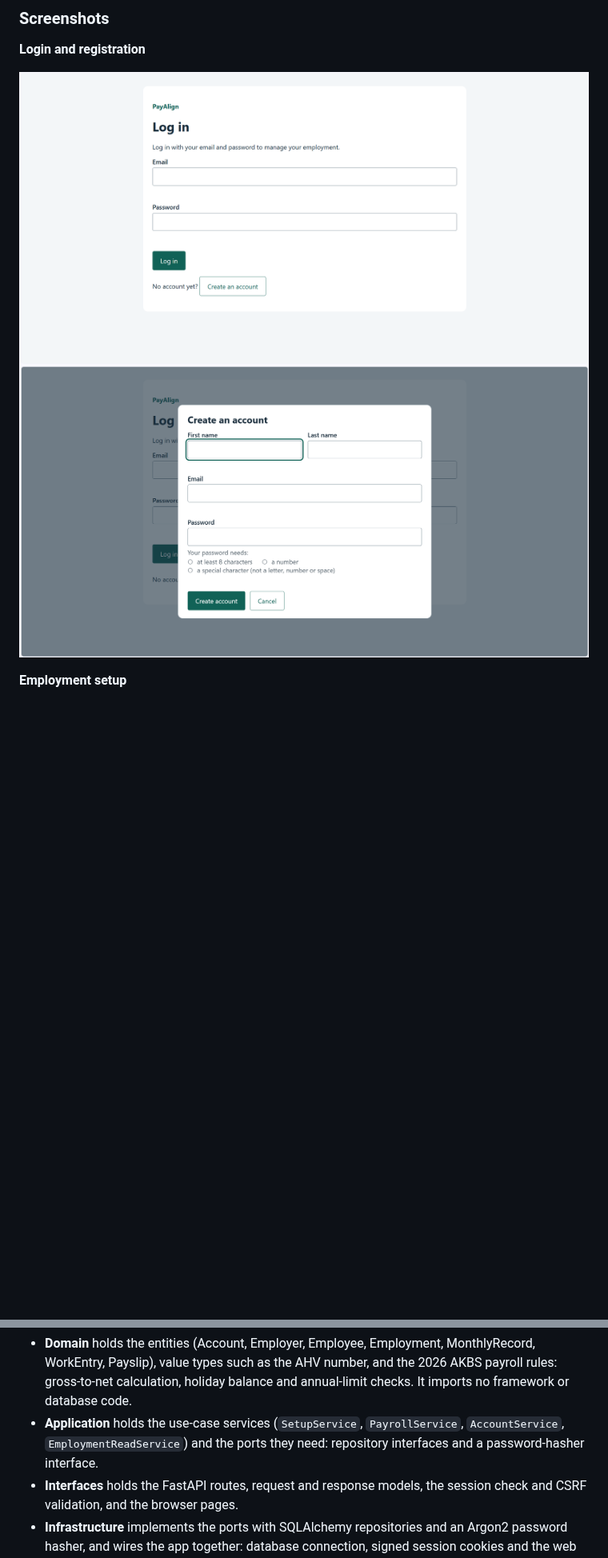
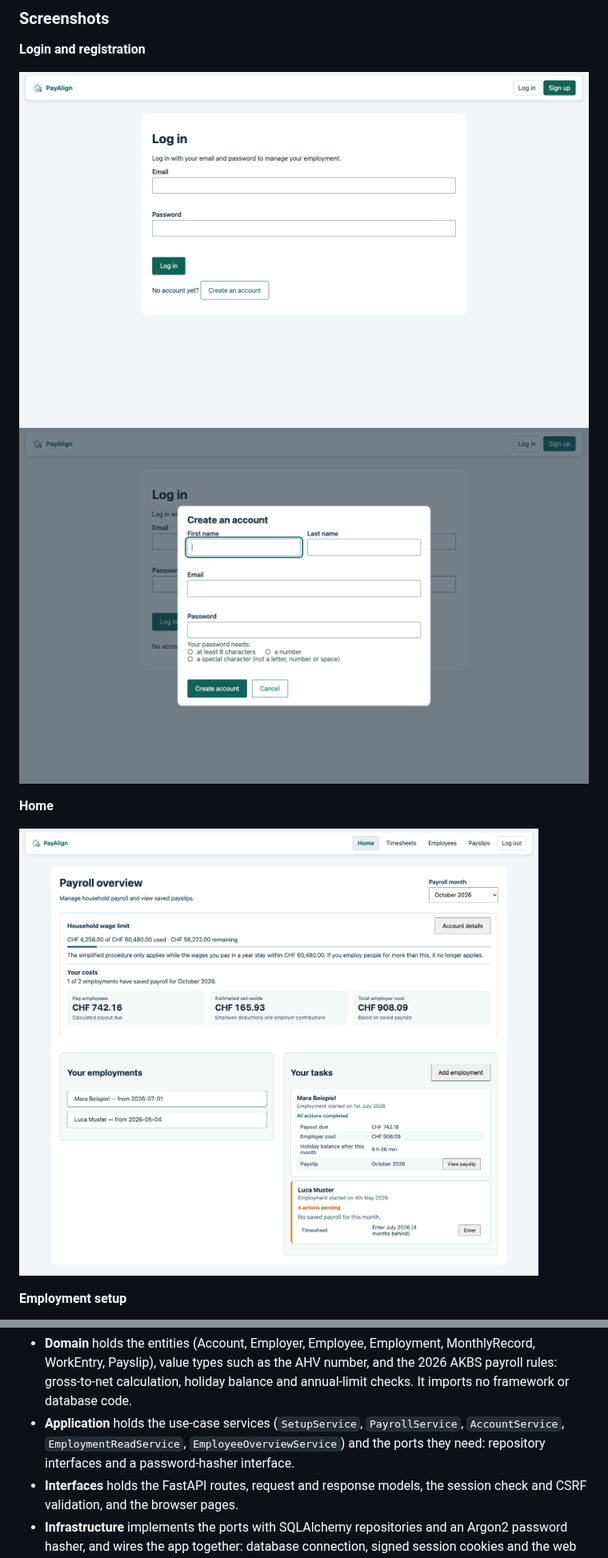
Before and after one commit to Guin-Kiwi/pay-align-dev, a Markdown page: README.md, 2 parts joined by grey strips. Shown at 80% size. Rendered like a GitHub page; pictures changed too: docs/screenshots/pay-align-home.png (added), docs/screenshots/pay-align-login.png, docs/screenshots/pay-align-signup.png; blank space fills up the shorter version.

```diff
--- a/README.md
+++ b/README.md
@@ -90,6 +91,10 @@ and [UC-004](docs/specs/UC-004-UI-AND-USER-FLOW.md):
 ![PayAlign login page](docs/screenshots/pay-align-login.png)
 ![PayAlign signup page](docs/screenshots/pay-align-signup.png)
 
+**Home**
+
+![PayAlign Home payroll overview](docs/screenshots/pay-align-home.png)
+
 **Employment setup**
 
 ![PayAlign employment setup page](docs/screenshots/pay-align-employment-setup.png)
@@ -139,8 +143,8 @@ Each layer may depend only on the layers inside it:
   rules: gross-to-net calculation, holiday balance and annual-limit checks. It imports no
   framework or database code.
 - **Application** holds the use-case services (`SetupService`, `PayrollService`,
-  `AccountService`, `EmploymentReadService`) and the ports they need: repository
-  interfaces and a password-hasher interface.
+  `AccountService`, `EmploymentReadService`, `EmployeeOverviewService`) and the ports
+  they need: repository interfaces and a password-hasher interface.
 - **Interfaces** holds the FastAPI routes, request and response models, the session
   check and CSRF validation, and the browser pages.
 - **Infrastructure** implements the ports with SQLAlchemy repositories and an Argon2
```
Also changed, not shown: other parts of README.md (+8 -9 lines), docs/TASKS.md (+4 -8 lines), docs/screenshots/pay-align-employment-setup.png, docs/screenshots/pay-align-payslip.png (added), docs/screenshots/pay-align-timesheets.png (added).
